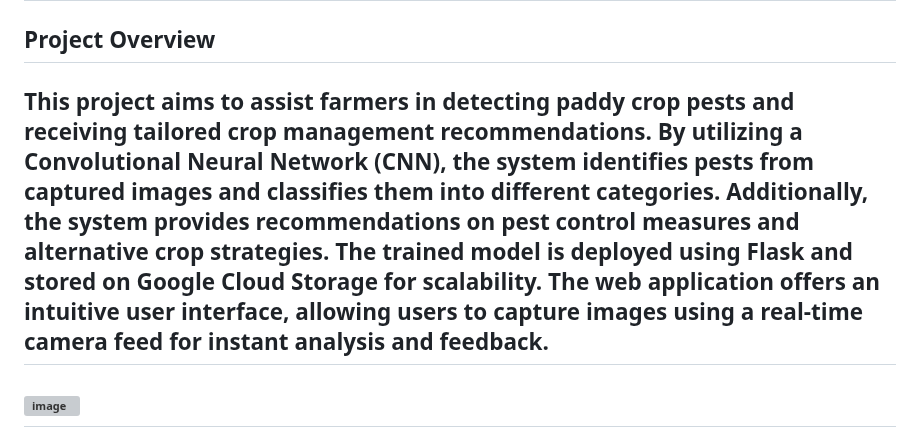
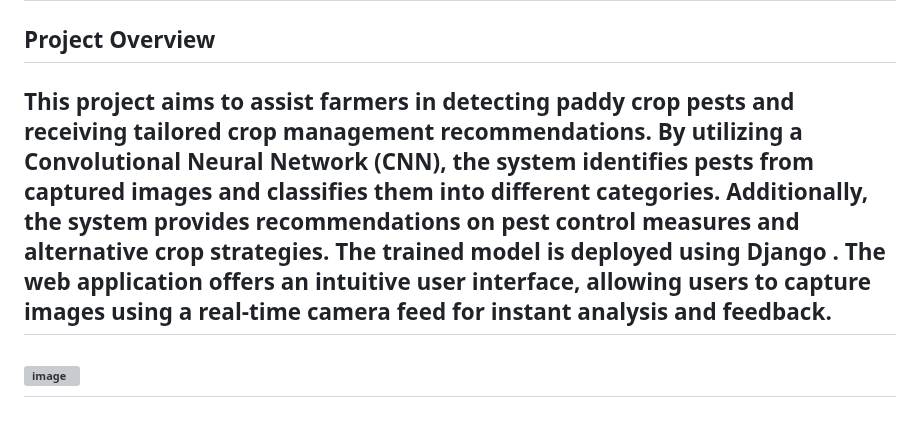
Before and after one commit to Srujanrana07/ScareCrow-hackathon, a Markdown page: README.md, the part around the change. GitHub-like rendering; grey boxes are pictures that could not be loaded.

```diff
--- a/README.md
+++ b/README.md
@@ -5,7 +5,7 @@ A web-based application to detect paddy crop deaease and recommend suitable crop
 
 ## Project Overview
 
-This project aims to assist farmers in detecting paddy crop pests and receiving tailored crop management recommendations. By utilizing a Convolutional Neural Network (CNN), the system identifies pests from captured images and classifies them into different categories. Additionally, the system provides recommendations on pest control measures and alternative crop strategies. The trained model is deployed using Flask and stored on Google Cloud Storage for scalability. The web application offers an intuitive user interface, allowing users to capture images using a real-time camera feed for instant analysis and feedback.
+This project aims to assist farmers in detecting paddy crop pests and receiving tailored crop management recommendations. By utilizing a Convolutional Neural Network (CNN), the system identifies pests from captured images and classifies them into different categories. Additionally, the system provides recommendations on pest control measures and alternative crop strategies. The trained model is deployed using Django . The web application offers an intuitive user interface, allowing users to capture images using a real-time camera feed for instant analysis and feedback.
 ---
 
 ![image](https://github.com/user-attachments/assets/3da53b46-8706-4465-ad0c-967ea6da45f9)
```
